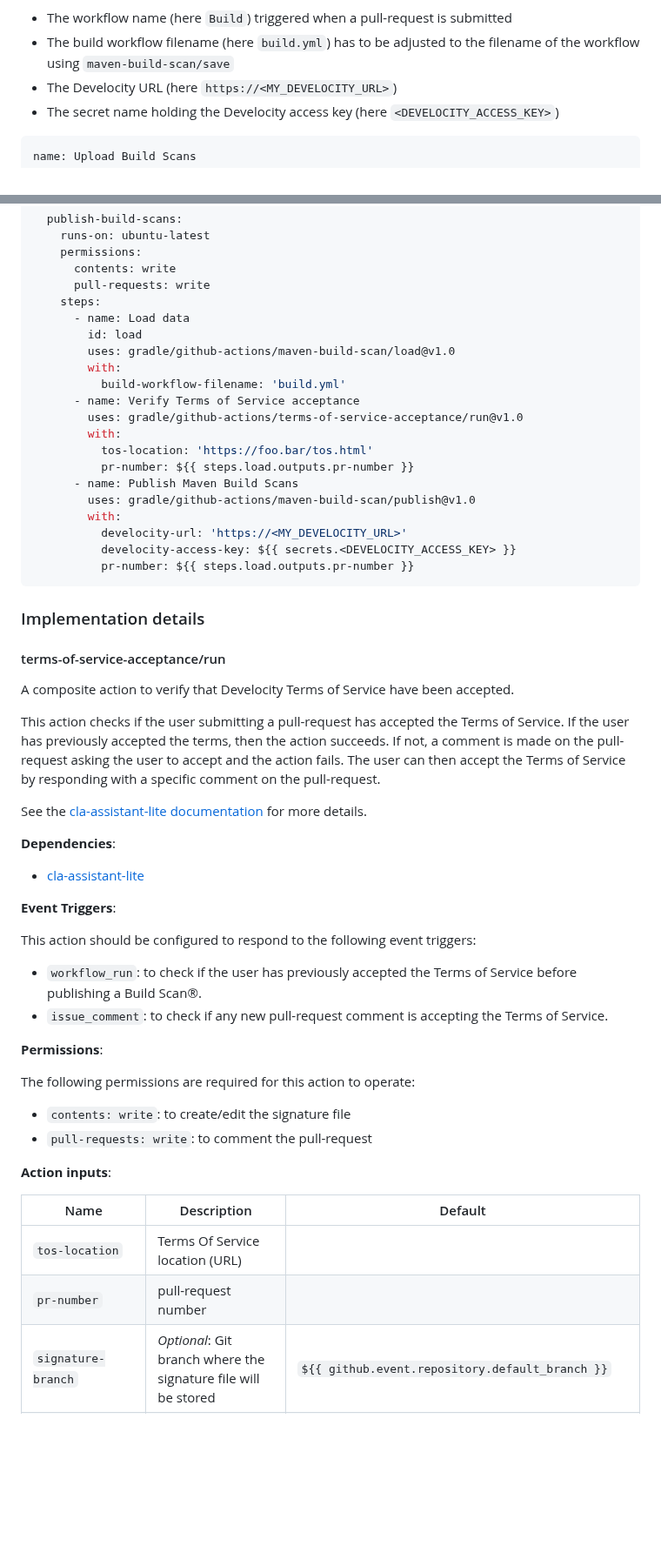
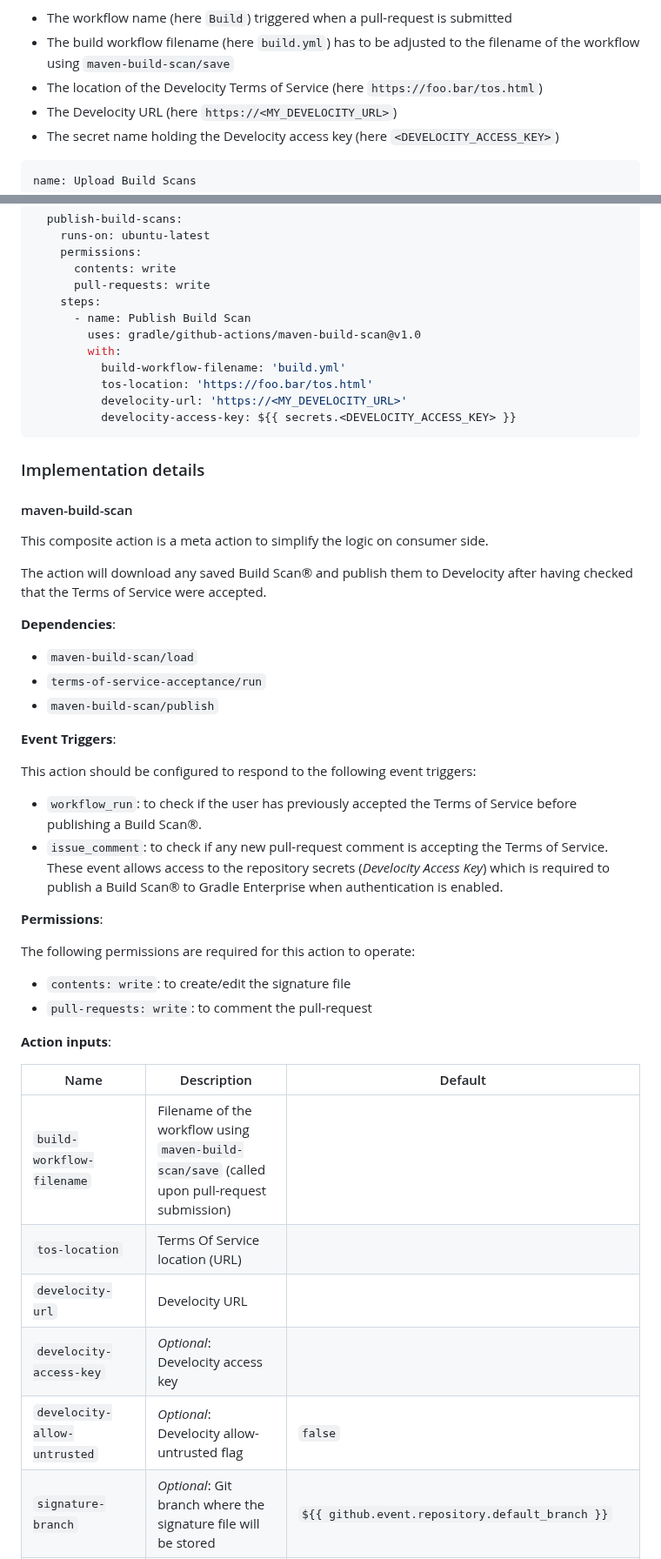
Before and after one commit to gradle/develocity-actions, a Markdown page: README.md, 2 parts joined by grey strips. Shown at 87% size. Rendered like a GitHub page; blank space fills up the shorter version.

````diff
--- a/README.md
+++ b/README.md
@@ -35,6 +35,7 @@ _Note:_
 Some parameters need to be adjusted here:
 - The workflow name (here `Build`) triggered when a pull-request is submitted
 - The build workflow filename (here `build.yml`) has to be adjusted to the filename of the workflow using `maven-build-scan/save`
+- The location of the Develocity Terms of Service (here `https://foo.bar/tos.html`)
 - The Develocity URL (here `https://<MY_DEVELOCITY_URL>`)
 - The secret name holding the Develocity access key (here `<DEVELOCITY_ACCESS_KEY>`)
 
@@ -56,45 +57,35 @@ jobs:
       contents: write
       pull-requests: write
     steps:
-      - name: Load data
-        id: load
-        uses: gradle/github-actions/maven-build-scan/load@v1.0
+      - name: Publish Build Scan
+        uses: gradle/github-actions/maven-build-scan@v1.0
         with:
           build-workflow-filename: 'build.yml'
-      - name: Verify Terms of Service acceptance
-        uses: gradle/github-actions/terms-of-service-acceptance/run@v1.0
-        with:
           tos-location: 'https://foo.bar/tos.html'
-          pr-number: ${{ steps.load.outputs.pr-number }}
-      - name: Publish Maven Build Scans
-        uses: gradle/github-actions/maven-build-scan/publish@v1.0
-        with:
           develocity-url: 'https://<MY_DEVELOCITY_URL>'
           develocity-access-key: ${{ secrets.<DEVELOCITY_ACCESS_KEY> }}
-          pr-number: ${{ steps.load.outputs.pr-number }}
 ```
 
 ### Implementation details
 
-#### terms-of-service-acceptance/run
+#### maven-build-scan
 
-A composite action to verify that Develocity Terms of Service have been accepted.
+This composite action is a meta action to simplify the logic on consumer side.
 
-This action checks if the user submitting a pull-request has accepted the Terms of Service.
-If the user has previously accepted the terms, then the action succeeds.
-If not, a comment is made on the pull-request asking the user to accept and the action fails. The user can then accept the Terms of Service by responding with a specific comment on the pull-request.
-
-See the [cla-assistant-lite documentation](https://github.com/marketplace/actions/cla-assistant-lite) for more details.
+The action will download any saved Build Scan® and publish them to Develocity after having checked that the Terms of Service were accepted.
 
 **Dependencies**:
 
-- [cla-assistant-lite](https://github.com/marketplace/actions/cla-assistant-lite)
+- `maven-build-scan/load`
+- `terms-of-service-acceptance/run`
+- `maven-build-scan/publish`
 
 **Event Triggers**:
 
 This action should be configured to respond to the following event triggers:
 - `workflow_run`: to check if the user has previously accepted the Terms of Service before publishing a Build Scan®.
 - `issue_comment`: to check if any new pull-request comment is accepting the Terms of Service.
+These event allows access to the repository secrets (_Develocity Access Key_) which is required to publish a Build Scan® to Gradle Enterprise when authentication is enabled.
 
 **Permissions**:
 
@@ -106,8 +97,11 @@ The following permissions are required for this action to operate:
 
 | Name                                     | Description                                                                                    | Default                                                                                                                                                      |
 |------------------------------------------|------------------------------------------------------------------------------------------------|--------------------------------------------------------------------------------------------------------------------------------------------------------------|
+| `build-workflow-filename`                | Filename of the workflow using `maven-build-scan/save` (called upon pull-request submission)   |                                                                                                                                                              |
 | `tos-location`                           | Terms Of Service location (URL)                                                                |                                                                                                                                                              |
-| `pr-number`                              | pull-request number                                                                            |                                                                                                                                                              |
+| `develocity-url`                         | Develocity URL                                                                                 |                                                                                                                                                              |
+| `develocity-access-key`                  | *Optional*: Develocity access key                                                              |                                                                                                                                                              |
+| `develocity-allow-untrusted`             | *Optional*: Develocity allow-untrusted flag                                                    | `false`                                                                                                                                                      |
 | `signature-branch`                       | *Optional*: Git branch where the signature file will be stored                                 | `${{ github.event.repository.default_branch }}`                                                                                                              |
 | `signature-location`                     | *Optional*: Signature file location                                                            | `.github/develocity-tos.json`                                                                                                                                |
 | `pr-comment-tos-acceptance-missing`      | *Optional*: pull-request comment added when Terms of Service have not previously been accepted | `Please accept [Develocity Terms Of Service]({0}) to get your pull-request Build Scan published by commenting this pull-request with the following message:` |
````
Also changed, not shown: other parts of README.md (+76 -17 lines), doc/architecture.png, 5 other files.
